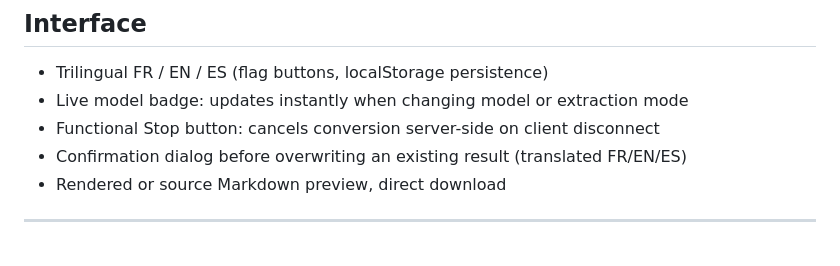
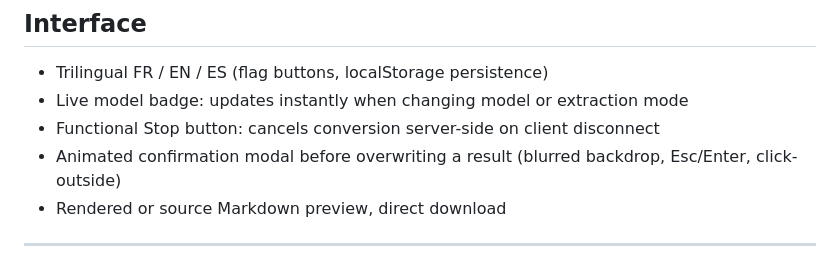
Before and after one commit to virgosfredianilorenzo-cyber/pdf2md4llmwiki, a Markdown page: README.en.md, the part around the change. GitHub-like rendering.

```diff
--- a/README.en.md
+++ b/README.en.md
@@ -42,7 +42,7 @@ Subsequent launches take 2-3 seconds.
 - Trilingual FR / EN / ES (flag buttons, localStorage persistence)
 - Live model badge: updates instantly when changing model or extraction mode
 - Functional Stop button: cancels conversion server-side on client disconnect
-- Confirmation dialog before overwriting an existing result (translated FR/EN/ES)
+- Animated confirmation modal before overwriting a result (blurred backdrop, Esc/Enter, click-outside)
 - Rendered or source Markdown preview, direct download
 
 ---
```
Also changed, not shown: README.es.md (+1 -1 lines), README.md (+1 -1 lines).
